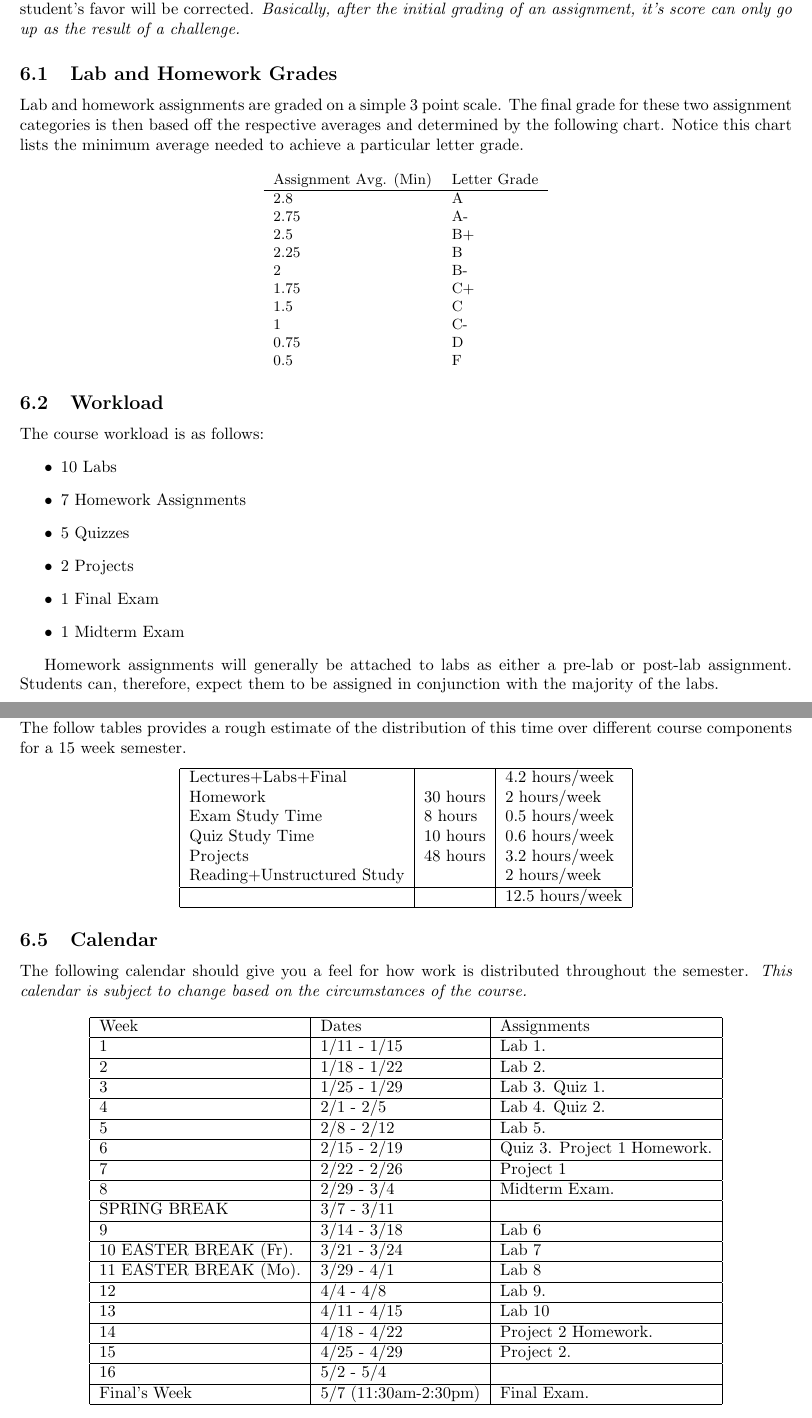
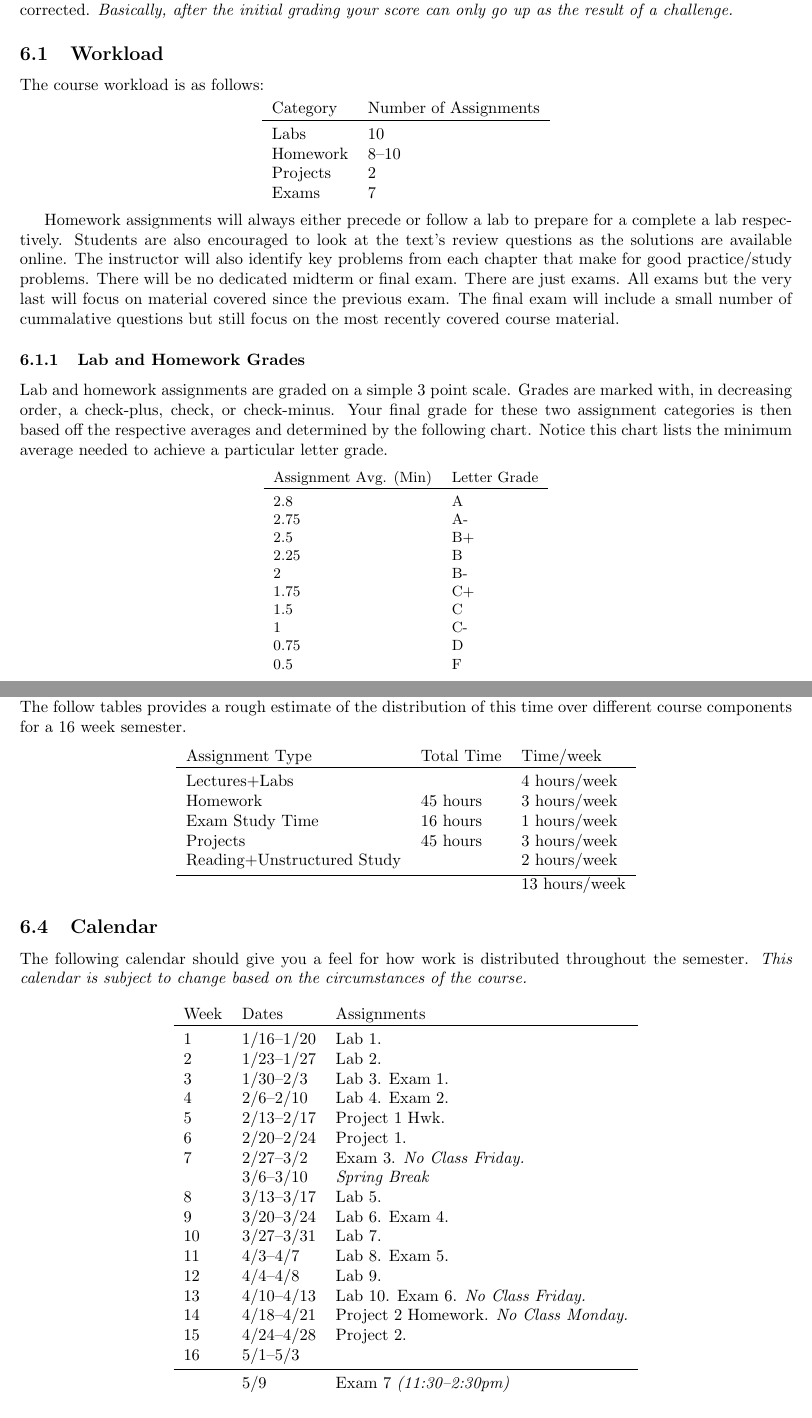
Before and after one commit to jlmayfield/MC-COMP210, a LaTeX document (General/comp210-syllabus.tex): two parts of pages 4 and 5 of 5, joined at a grey line, cut so that both start at the same text. Compiled offline with pdfLaTeX.

Commit message:
updated syllabus

```diff
--- a/General/comp210-syllabus.tex
+++ b/General/comp210-syllabus.tex
@@ -2,15 +2,16 @@
 \usepackage{amsmath}
 \usepackage{setspace}
 \usepackage{hyperref}
+\usepackage{booktabs}
 
 
 \setlength{\textheight}{9in} \setlength{\topmargin}{-.5in}
 \setlength{\textwidth}{6.5in} \setlength{\oddsidemargin}{0in}
 \setlength{\evensidemargin}{0in}
 
-\title{Syllabus - COMP 210 - Object-Oriented Programming}
+\title{Syllabus \\ COMP 210 \\ Object-Oriented Programming}
 \author{ }
-\date{Spring 2016}
+\date{Spring 2017}
 
 \begin{document}
 \maketitle
@@ -143,16 +145,33 @@ Score & & Grade \\ \hline
 \end{small}
 \end{center}
 
-Students are always welcome to challenge a grade that they feel is unfair or calculated incorrectly.  Mistakes made in a student's favor will never be corrected to lower a grade.  Mistakes made not in a student's favor will be corrected.  \textit{Basically, after the initial grading of an assignment, it's score can only go up as the result of a challenge.}
 
-\subsection{Lab and Homework Grades}
+You are always welcome to challenge a grade that you feel is unfair or calculated incorrectly.  Mistakes made in your favor will never be corrected to lower your grade.  Mistakes made not in your favor will be corrected.  \textit{Basically, after the initial grading your score can only go up as the result of a challenge.}
 
-Lab and homework assignments are graded on a simple 3 point scale.  The final grade for these two assignment categories is then based off the respective averages and determined by the following chart.  Notice this chart lists the minimum average needed to achieve a particular letter grade.
+\subsection{Workload}
+% number of/details on midterms, finals, project, homeworks, quizes, etc
+
+The course workload is as follows:
+\begin{center}
+  \begin{tabular}{ll}
+    Category & Number of Assignments \\ \toprule
+    Labs & 10 \\
+    Homework & 8--10 \\
+    Projects & 2 \\
+    Exams & 7
+  \end{tabular}
+\end{center}
+
+Homework assignments will always either precede or follow a lab to prepare for a complete a lab respectively. Students are also encouraged to look at the text's review questions as the solutions are available online.  The instructor will also identify key problems from each chapter that make for good practice/study problems. There will be no dedicated midterm or final exam. There are just exams.  All exams but the very last will focus on material covered since the previous exam. The final exam will include a small number of cummalative questions but still focus on the most recently covered course material.
+
+\subsubsection{Lab and Homework Grades}
+
+Lab and homework assignments are graded on a simple 3 point scale. Grades are marked with, in decreasing order, a check-plus, check, or check-minus. Your final grade for these two assignment categories is then based off the respective averages and determined by the following chart.  Notice this chart lists the minimum average needed to achieve a particular letter grade.
 
 \begin{center}
 \begin{small}
 \begin{tabular}{ll}
-Assignment Avg. (Min) & Letter Grade \\ \hline
+Assignment Avg. (Min) & Letter Grade \\ \toprule
 2.8   & A  \\
 2.75    & A- \\
 2.5 & B+ \\
@@ -171,14 +192 @@ Assignment Avg. (Min) & Letter Grade \\ \hline
 
-\subsection{Workload}
-% number of/details on midterms, finals, project, homeworks, quizes, etc
-The course workload is as follows:
-\begin{itemize}
-\item 10 Labs
-\item 7 Homework Assignments
-\item 5 Quizzes
-\item 2 Projects
-\item 1 Final Exam
-\item 1 Midterm Exam
-\end{itemize}
-
-Homework assignments will generally be attached to labs as either a pre-lab or post-lab assignment. Students can, therefore, expect them to be assigned in conjunction with the majority of the labs.
@@ -200,19 +204,17 @@ The final course grade is based on a weighted average of assignments by category
 
 \subsection{Course Engagement Expectations}
 
-The weekly workload for this course will vary by student but on average should be about 12.5 hours per week.  The follow tables provides a rough estimate of the distribution of this time over different course components for a 15 week semester.
+The weekly workload for this course will vary by student but on average should be about 13 hours per week.  The follow tables provides a rough estimate of the distribution of this time over different course components for a 16 week semester.
 \begin{center}
-\begin{tabular}{|l|l|l|}
-\hline
-Lectures+Labs+Final &      & 4.2 hours/week \\
-Homework & 30 hours        & 2 hours/week \\
-Exam Study Time & 8 hours  & 0.5 hours/week \\
-Quiz Study Time & 10 hours & 0.6 hours/week \\
-Projects & 48 hours        & 3.2 hours/week \\
+\begin{tabular}{lll}
+Assignment Type & Total Time & Time/week \\ \toprule
+Lectures+Labs &      & 4 hours/week \\
+Homework & 45 hours        & 3 hours/week \\
+Exam Study Time & 16 hours  & 1 hours/week \\
+Projects & 45 hours        & 3 hours/week \\
 Reading+Unstructured Study & & 2 hours/week \\
-\hline
-& & 12.5 hours/week \\
-\hline
+\bottomrule
+& & 13 hours/week
 \end{tabular}
 \end{center}
 
@@ -221,46 +223,27 @@ Reading+Unstructured Study & & 2 hours/week \\
 The following calendar should give you a feel for how work is distributed throughout the semester.  \textit{This calendar is subject to change based on the circumstances of the course.}
 
 \begin{center}
-\begin{tabular}{|l|l|l|}
-\hline
-Week & Dates & Assignments \\
-\hline
-1 & 1/11 - 1/15 &  Lab 1.  \\
-\hline
-2 & 1/18 - 1/22 & Lab 2.  \\
-\hline
-3 & 1/25 - 1/29 & Lab 3. Quiz 1. \\
-\hline
-4 & 2/1 - 2/5 & Lab 4. Quiz 2.\\
-\hline
-5 & 2/8 - 2/12 & Lab 5.  \\
-\hline
-6 & 2/15 - 2/19 & Quiz 3. Project 1 Homework. \\
-\hline
-7 & 2/22 - 2/26 & Project 1   \\
-\hline
-8 & 2/29 - 3/4 & Midterm Exam. \\
-\hline
-SPRING BREAK & 3/7 - 3/11 & \\
-\hline
-9 & 3/14 - 3/18 & Lab 6 \\
-\hline
-10 EASTER BREAK (Fr). & 3/21 - 3/24 & Lab 7  \\
-\hline
-11 EASTER BREAK (Mo). & 3/29 - 4/1 & Lab 8  \\
-\hline
-12 & 4/4 - 4/8 & Lab 9.  \\
-\hline
-13 & 4/11 - 4/15 & Lab 10   \\
-\hline
-14 & 4/18 - 4/22 & Project 2 Homework.  \\
-\hline
-15 & 4/25 - 4/29 & Project 2.  \\
-\hline
-16 & 5/2 - 5/4 &   \\
-\hline
-Final's Week & 5/7 (11:30am-2:30pm) & Final Exam.   \\
-\hline
+\begin{tabular}{lll}
+Week & Dates & Assignments \\ \toprule
+1 & 1/16--1/20 &  Lab 1.  \\
+2 & 1/23--1/27 & Lab 2.   \\
+3 & 1/30--2/3 & Lab 3. Exam 1. \\
+4 & 2/6--2/10 & Lab 4. Exam 2.\\
+5 & 2/13--2/17 & Project 1 Hwk. \\
+6 & 2/20--2/24 & Project 1. \\
+7 & 2/27--3/2 & Exam 3.
+\textit{No Class Friday.} \\
+  & 3/6--3/10 & \textit{Spring Break} \\
+8 & 3/13--3/17 & Lab 5. \\
+9 & 3/20--3/24 & Lab 6. Exam 4. \\
+10 & 3/27--3/31 & Lab 7.  \\
+11 & 4/3--4/7 & Lab 8. Exam 5.  \\
+12 & 4/4--4/8 & Lab 9.  \\
+13 & 4/10--4/13 & Lab 10. Exam 6. \textit{No Class Friday.}   \\
+14 & 4/18--4/21 & Project 2 Homework. \textit{No Class Monday.}    \\
+15 & 4/24--4/28 &  Project 2. \\
+16 & 5/1--5/3 &   \\ \midrule
+  & 5/9 & Exam 7 \textit{(11:30--2:30pm)}  \\
 \end{tabular}
 \end{center}
 
```
Also changed, not shown: General/comp210-syllabus.pdf, General/comp210-syllabus.tex (71 more changed lines).
